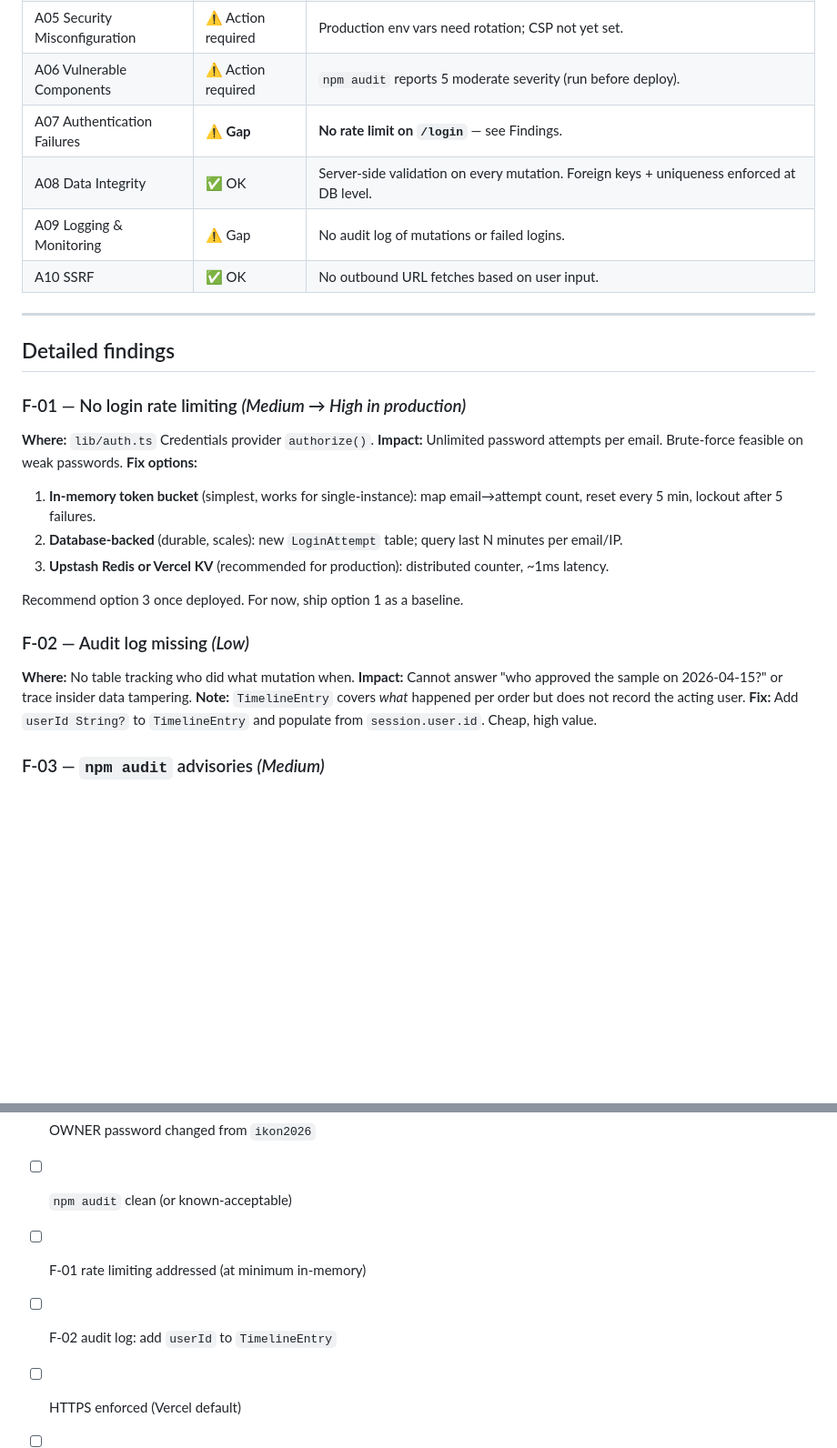
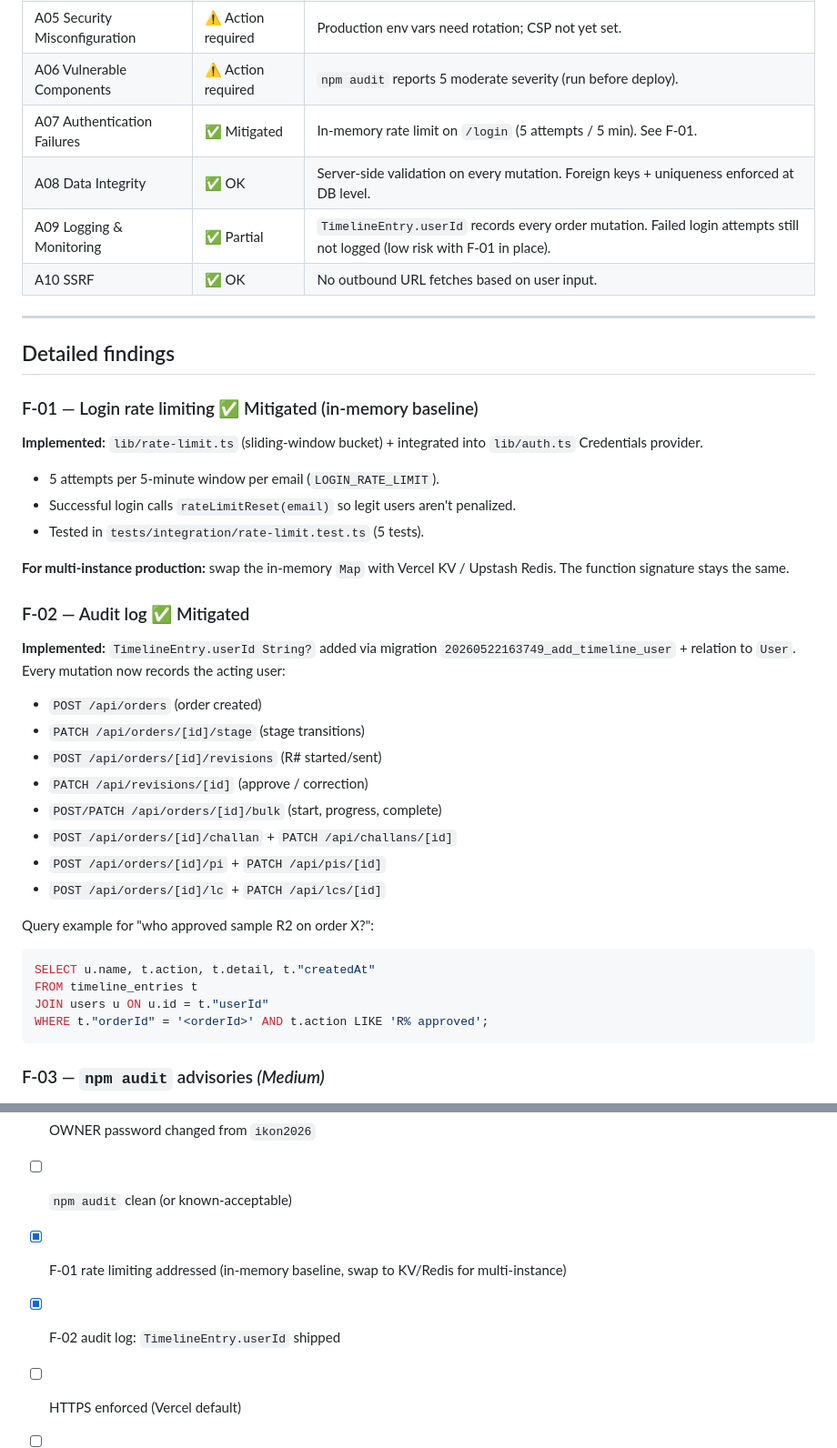
Before and after one commit to arirarif/NijamBhai-Ikon-system, a Markdown page: 06-docs/07-security-audit.md, 2 parts joined by grey strips. Shown at 91% size. Rendered like a GitHub page; blank space fills up the shorter version.

Commit message:
docs: mark F-01 + F-02 as mitigated in security audit
Rate limiting (5 attempts / 5 min per email) shipped in ikon-app
lib/rate-limit.ts. Audit log via TimelineEntry.userId shipped
across all 11 mutation routes with FK-backed user attribution.

Co-Authored-By: Claude Opus 4.7 (1M context) <noreply@anthropic.com>

````diff
--- a/06-docs/07-security-audit.md
+++ b/06-docs/07-security-audit.md
@@ -16,32 +16,43 @@
 | A04 Insecure Design | ✅ OK | Stage transitions guarded by `NEXT_STAGES` allow-list; mutations are transactional. |
 | A05 Security Misconfiguration | ⚠ Action required | Production env vars need rotation; CSP not yet set. |
 | A06 Vulnerable Components | ⚠ Action required | `npm audit` reports 5 moderate severity (run before deploy). |
-| A07 Authentication Failures | ⚠ **Gap** | **No rate limit on `/login`** — see Findings. |
+| A07 Authentication Failures | ✅ Mitigated | In-memory rate limit on `/login` (5 attempts / 5 min). See F-01. |
 | A08 Data Integrity | ✅ OK | Server-side validation on every mutation. Foreign keys + uniqueness enforced at DB level. |
-| A09 Logging & Monitoring | ⚠ Gap | No audit log of mutations or failed logins. |
+| A09 Logging & Monitoring | ✅ Partial | `TimelineEntry.userId` records every order mutation. Failed login attempts still not logged (low risk with F-01 in place). |
 | A10 SSRF | ✅ OK | No outbound URL fetches based on user input. |
 
 ---
 
 ## Detailed findings
 
-### F-01 — No login rate limiting *(Medium → High in production)*
+### F-01 — Login rate limiting ✅ Mitigated (in-memory baseline)
 
-**Where:** `lib/auth.ts` Credentials provider `authorize()`.
-**Impact:** Unlimited password attempts per email. Brute-force feasible on weak passwords.
-**Fix options:**
-1. **In-memory token bucket** (simplest, works for single-instance): map email→attempt count, reset every 5 min, lockout after 5 failures.
-2. **Database-backed** (durable, scales): new `LoginAttempt` table; query last N minutes per email/IP.
-3. **Upstash Redis or Vercel KV** (recommended for production): distributed counter, ~1ms latency.
+**Implemented:** `lib/rate-limit.ts` (sliding-window bucket) + integrated into `lib/auth.ts` Credentials provider.
+- 5 attempts per 5-minute window per email (`LOGIN_RATE_LIMIT`).
+- Successful login calls `rateLimitReset(email)` so legit users aren't penalized.
+- Tested in `tests/integration/rate-limit.test.ts` (5 tests).
 
-Recommend option 3 once deployed. For now, ship option 1 as a baseline.
+**For multi-instance production:** swap the in-memory `Map` with Vercel KV / Upstash Redis. The function signature stays the same.
 
-### F-02 — Audit log missing *(Low)*
+### F-02 — Audit log ✅ Mitigated
 
-**Where:** No table tracking who did what mutation when.
-**Impact:** Cannot answer "who approved the sample on 2026-04-15?" or trace insider data tampering.
-**Note:** `TimelineEntry` covers *what* happened per order but does not record the acting user.
-**Fix:** Add `userId String?` to `TimelineEntry` and populate from `session.user.id`. Cheap, high value.
+**Implemented:** `TimelineEntry.userId String?` added via migration `20260522163749_add_timeline_user` + relation to `User`. Every mutation now records the acting user:
+- `POST /api/orders` (order created)
+- `PATCH /api/orders/[id]/stage` (stage transitions)
+- `POST /api/orders/[id]/revisions` (R# started/sent)
+- `PATCH /api/revisions/[id]` (approve / correction)
+- `POST/PATCH /api/orders/[id]/bulk` (start, progress, complete)
+- `POST /api/orders/[id]/challan` + `PATCH /api/challans/[id]`
+- `POST /api/orders/[id]/pi` + `PATCH /api/pis/[id]`
+- `POST /api/orders/[id]/lc` + `PATCH /api/lcs/[id]`
+
+Query example for "who approved sample R2 on order X?":
+```sql
+SELECT u.name, t.action, t.detail, t."createdAt"
+FROM timeline_entries t
+JOIN users u ON u.id = t."userId"
+WHERE t."orderId" = '<orderId>' AND t.action LIKE 'R% approved';
+```
 
 ### F-03 — `npm audit` advisories *(Medium)*
 
@@ -82,8 +93,8 @@ Pre-deploy: run `npm audit` and fix moderate+ findings. Some are transitive deps
 - [ ] `DATABASE_URL` points to Railway managed Postgres
 - [ ] OWNER password changed from `ikon2026`
 - [ ] `npm audit` clean (or known-acceptable)
-- [ ] F-01 rate limiting addressed (at minimum in-memory)
-- [ ] F-02 audit log: add `userId` to `TimelineEntry`
+- [x] F-01 rate limiting addressed (in-memory baseline, swap to KV/Redis for multi-instance)
+- [x] F-02 audit log: `TimelineEntry.userId` shipped
 - [ ] HTTPS enforced (Vercel default)
 - [ ] CORS not opened (Next default same-origin OK)
 - [ ] `prisma migrate deploy` step in CI before app start
````
